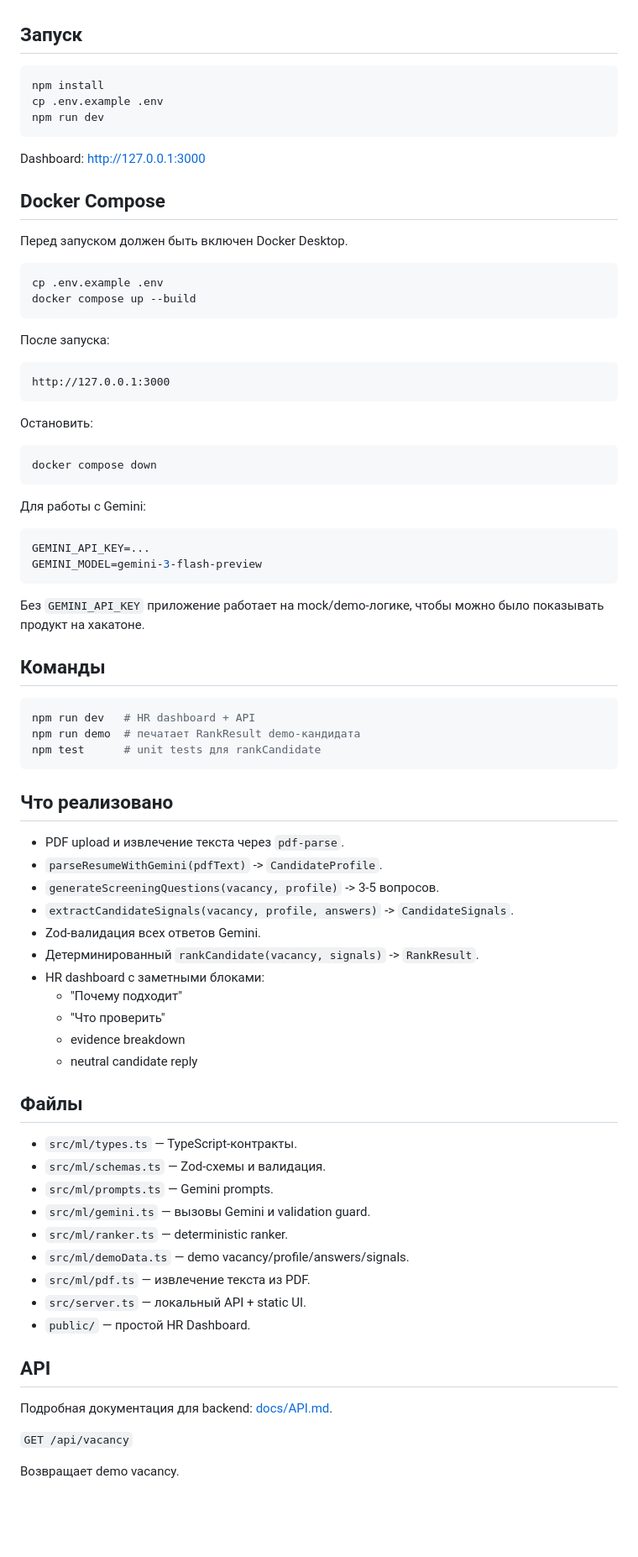
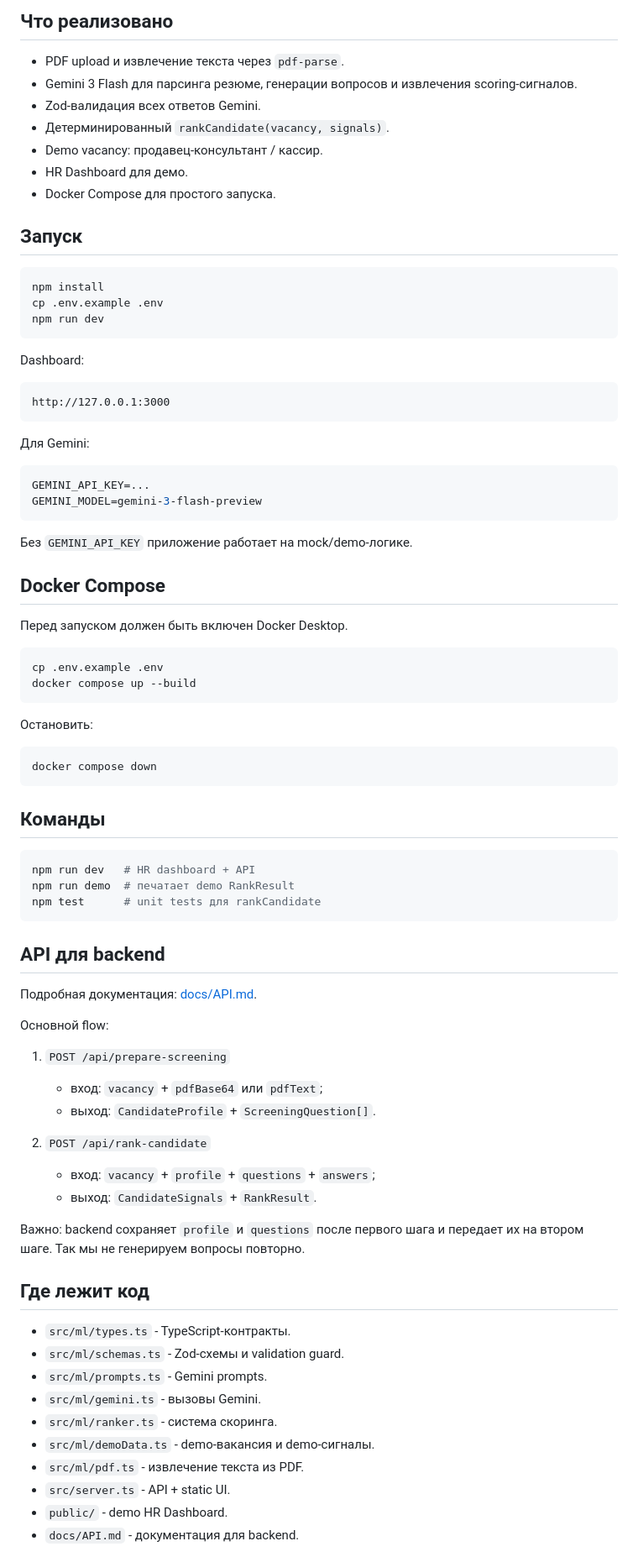
Before and after one commit to idkrnrnrn/agentiki, a Markdown page: README.md, the part around one of its changes. Shown at 84% size. GitHub-like rendering; blank space fills up the shorter version.

Commit message:
fix: readme

````diff
--- a/README.md
+++ b/README.md
@@ -4,3 +138,12 @@ MVP AI-скрининга резюме для массового подбора.
+## Что реализовано
+
+- PDF upload и извлечение текста через `pdf-parse`.
+- Gemini 3 Flash для парсинга резюме, генерации вопросов и извлечения scoring-сигналов.
+- Zod-валидация всех ответов Gemini.
+- Детерминированный `rankCandidate(vacancy, signals)`.
+- Demo vacancy: продавец-консультант / кассир.
+- HR Dashboard для демо.
+- Docker Compose для простого запуска.
 
 ## Запуск
 
@@ -10,7 +153,20 @@ cp .env.example .env
 npm run dev
 ```
 
-Dashboard: http://127.0.0.1:3000
+Dashboard:
+
+```text
+http://127.0.0.1:3000
+```
+
+Для Gemini:
+
+```bash
+GEMINI_API_KEY=...
+GEMINI_MODEL=gemini-3-flash-preview
+```
+
+Без `GEMINI_API_KEY` приложение работает на mock/demo-логике.
 
 ## Docker Compose
 
@@ -21,66 +177,46 @@ cp .env.example .env
 docker compose up --build
 ```
 
-После запуска:
-
-```text
-http://127.0.0.1:3000
-```
-
 Остановить:
 
 ```bash
 docker compose down
 ```
 
-Для работы с Gemini:
-
-```bash
-GEMINI_API_KEY=...
-GEMINI_MODEL=gemini-3-flash-preview
-```
-
-Без `GEMINI_API_KEY` приложение работает на mock/demo-логике, чтобы можно было показывать продукт на хакатоне.
-
 ## Команды
 
 ```bash
 npm run dev   # HR dashboard + API
-npm run demo  # печатает RankResult demo-кандидата
+npm run demo  # печатает demo RankResult
 npm test      # unit tests для rankCandidate
 ```
 
-## Что реализовано
+## API для backend
 
-- PDF upload и извлечение текста через `pdf-parse`.
-- `parseResumeWithGemini(pdfText)` -> `CandidateProfile`.
-- `generateScreeningQuestions(vacancy, profile)` -> 3-5 вопросов.
-- `extractCandidateSignals(vacancy, profile, answers)` -> `CandidateSignals`.
-- Zod-валидация всех ответов Gemini.
-- Детерминированный `rankCandidate(vacancy, signals)` -> `RankResult`.
-- HR dashboard с заметными блоками:
-  - "Почему подходит"
-  - "Что проверить"
-  - evidence breakdown
-  - neutral candidate reply
+Подробная документация: [docs/API.md](docs/API.md).
 
-## Файлы
+Основной flow:
 
-- `src/ml/types.ts` — TypeScript-контракты.
-- `src/ml/schemas.ts` — Zod-схемы и валидация.
-- `src/ml/prompts.ts` — Gemini prompts.
-- `src/ml/gemini.ts` — вызовы Gemini и validation guard.
-- `src/ml/ranker.ts` — deterministic ranker.
-- `src/ml/demoData.ts` — demo vacancy/profile/answers/signals.
-- `src/ml/pdf.ts` — извлечение текста из PDF.
-- `src/server.ts` — локальный API + static UI.
-- `public/` — простой HR Dashboard.
+1. `POST /api/prepare-screening`
+   - вход: `vacancy` + `pdfBase64` или `pdfText`;
+   - выход: `CandidateProfile` + `ScreeningQuestion[]`.
 
-## API
+2. `POST /api/rank-candidate`
+   - вход: `vacancy` + `profile` + `questions` + `answers`;
+   - выход: `CandidateSignals` + `RankResult`.
 
-Подробная документация для backend: [docs/API.md](docs/API.md).
+Важно: backend сохраняет `profile` и `questions` после первого шага и передает их на втором шаге. Так мы не генерируем вопросы повторно.
 
-`GET /api/vacancy`
+## Где лежит код
 
-Возвращает demo vacancy.
+- `src/ml/types.ts` - TypeScript-контракты.
+- `src/ml/schemas.ts` - Zod-схемы и validation guard.
+- `src/ml/prompts.ts` - Gemini prompts.
+- `src/ml/gemini.ts` - вызовы Gemini.
+- `src/ml/ranker.ts` - система скоринга.
+- `src/ml/demoData.ts` - demo-вакансия и demo-сигналы.
+- `src/ml/pdf.ts` - извлечение текста из PDF.
+- `src/server.ts` - API + static UI.
+- `public/` - demo HR Dashboard.
+- `docs/API.md` - документация для backend.
 
````
Also changed, not shown: other parts of README.md (+138 -54 lines).
